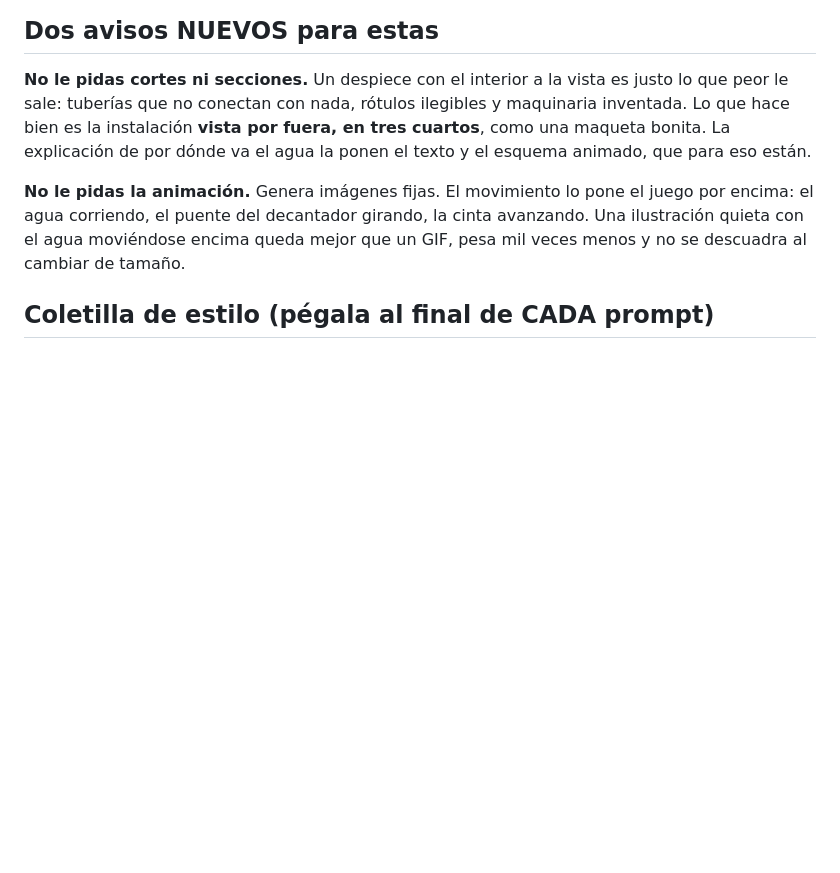
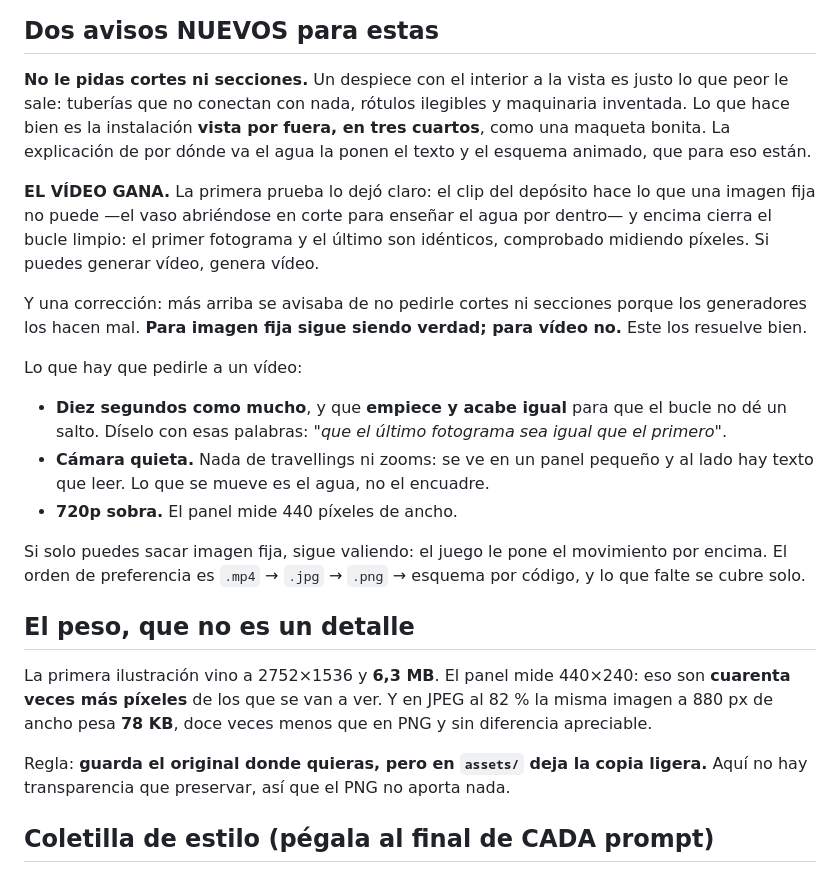
Before and after one commit to Gwi1i/pipes-and-life, a Markdown page: assets/PROMPTS.md, the part around the change. GitHub-like rendering; blank space fills up the shorter version.

Commit message:
PROMPTS.md: el video gana, y el peso importa
Faltaba por escribir lo que se aprendio con la primera prueba (el commit anterior
llevaba el codigo pero no la documentacion, por un fallo de codificacion al
editar).

Queda dicho: pedir video de diez segundos como mucho, con camara quieta y
diciendole expresamente que el ultimo fotograma sea igual que el primero. Y que
el aviso de "no le pidas cortes ni secciones" vale para imagen fija pero NO para
video, que los resuelve bien.

Y el peso: 6,3 MB y 2752x1536 para un panel de 440x240 son cuarenta veces mas
pixeles de los que se ven. En JPEG al 82 % y 880 px pesa 78 KB. En assets/ va la
copia ligera.

Co-Authored-By: Claude Opus 5 <noreply@anthropic.com>

```diff
--- a/assets/PROMPTS.md
+++ b/assets/PROMPTS.md
@@ -49,10 +49,37 @@ maquinaria inventada. Lo que hace bien es la instalación **vista por fuera, en
 tres cuartos**, como una maqueta bonita. La explicación de por dónde va el agua
 la ponen el texto y el esquema animado, que para eso están.
 
-**No le pidas la animación.** Genera imágenes fijas. El movimiento lo pone el
-juego por encima: el agua corriendo, el puente del decantador girando, la cinta
-avanzando. Una ilustración quieta con el agua moviéndose encima queda mejor que
-un GIF, pesa mil veces menos y no se descuadra al cambiar de tamaño.
+**EL VÍDEO GANA.** La primera prueba lo dejó claro: el clip del depósito hace lo
+que una imagen fija no puede —el vaso abriéndose en corte para enseñar el agua
+por dentro— y encima cierra el bucle limpio: el primer fotograma y el último son
+idénticos, comprobado midiendo píxeles. Si puedes generar vídeo, genera vídeo.
+
+Y una corrección: más arriba se avisaba de no pedirle cortes ni secciones porque
+los generadores los hacen mal. **Para imagen fija sigue siendo verdad; para vídeo
+no.** Este los resuelve bien.
+
+Lo que hay que pedirle a un vídeo:
+
+- **Diez segundos como mucho**, y que **empiece y acabe igual** para que el bucle
+  no dé un salto. Díselo con esas palabras: *"que el último fotograma sea igual
+  que el primero"*.
+- **Cámara quieta.** Nada de travellings ni zooms: se ve en un panel pequeño y al
+  lado hay texto que leer. Lo que se mueve es el agua, no el encuadre.
+- **720p sobra.** El panel mide 440 píxeles de ancho.
+
+Si solo puedes sacar imagen fija, sigue valiendo: el juego le pone el movimiento
+por encima. El orden de preferencia es `.mp4` → `.jpg` → `.png` → esquema por
+código, y lo que falte se cubre solo.
+
+## El peso, que no es un detalle
+
+La primera ilustración vino a 2752×1536 y **6,3 MB**. El panel mide 440×240: eso
+son **cuarenta veces más píxeles** de los que se van a ver. Y en JPEG al 82 % la
+misma imagen a 880 px de ancho pesa **78 KB**, doce veces menos que en PNG y sin
+diferencia apreciable.
+
+Regla: **guarda el original donde quieras, pero en `assets/` deja la copia
+ligera.** Aquí no hay transparencia que preservar, así que el PNG no aporta nada.
 
 ## Coletilla de estilo (pégala al final de CADA prompt)
 
```
